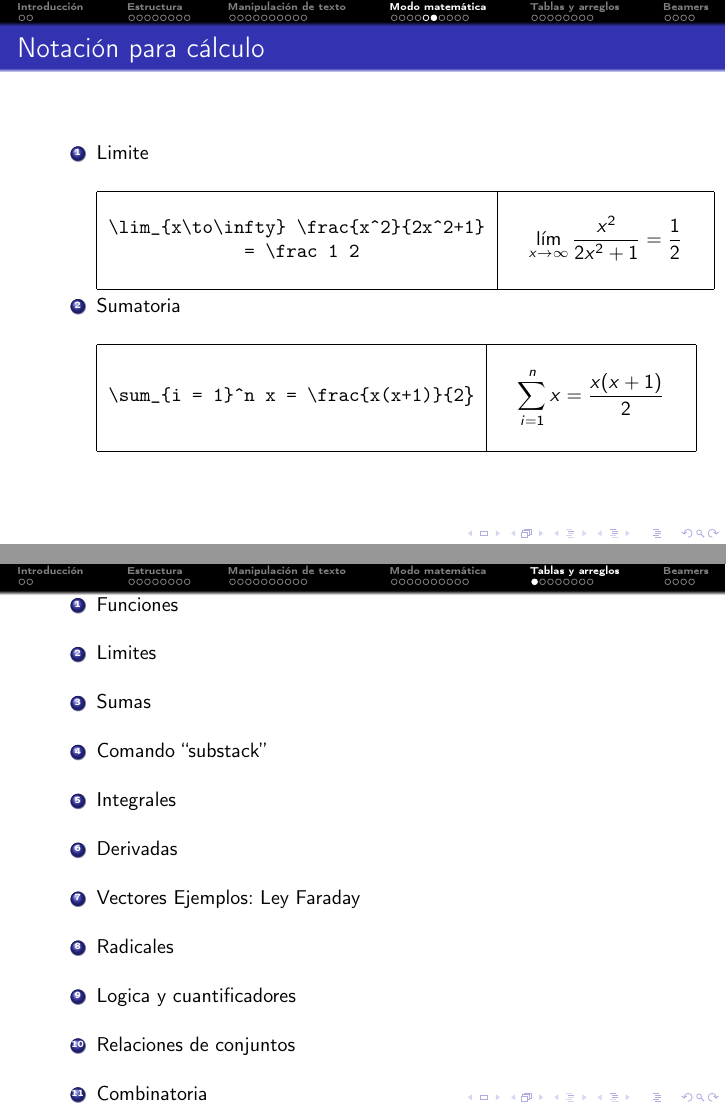
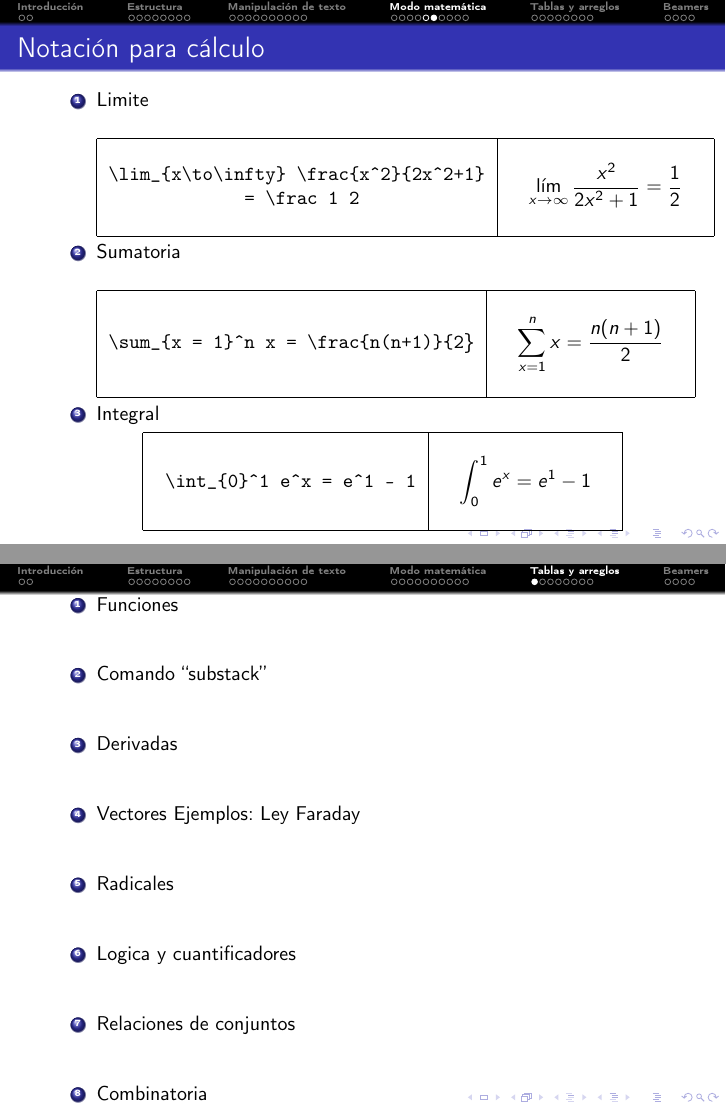
Before and after one commit to brunomb97/latex-course, LaTeX slides (slides/slides.tex, which reads slides/mathmode/main.tex): pages 29 and 34 of 49 before the commit and pages 29 and 34 of 48 after it, joined at a grey line. Compiled offline with pdfLaTeX.

Commit message:
[slides] Avance

```diff
--- a/slides/mathmode/main.tex
+++ b/slides/mathmode/main.tex
@@ -134,7 +134,19 @@ Por tanto, existe una subsucesión $x_{k_{j}}$.
                     \hline
                         & \\
 
-                        \texttt {\textbackslash sum\_\{i = 1\}\^{}n x = \textbackslash frac\{x(x+1)\}\{2}\} & $\displaystyle \quad\sum_{i = 1}^n x = \dfrac{x(x+1)}{2} \quad$ \\
+                        \texttt {\textbackslash sum\_\{x = 1\}\^{}n x = \textbackslash frac\{n(n+1)\}\{2}\} & $\displaystyle \quad\sum_{x = 1}^n x = \dfrac{n(n+1)}{2} \quad$ \\
+                        & \\
+                    \hline
+                \end{tabular}
+            \end{center}
+
+            \item Integral
+
+            \begin{center}
+                \begin{tabular}{|c|c|}
+                    \hline
+                        & \\
+                        \texttt { \textbackslash int\_\{0\}\^{}1 e\^{}x = e\^{}1 - 1} & $\displaystyle \quad\int_{0}^1 e^x = e^1 - 1\quad$ \\
                         & \\
                     \hline
                 \end{tabular}
@@ -169,10 +183,7 @@ Por tanto, existe una subsucesión $x_{k_{j}}$.
     \end{frame}
         \begin{enumerate}
         \item{Funciones}
-        \item{Limites}
-        \item{Sumas}
             \item{Comando ``substack''}
-        \item{Integrales}
         \item{Derivadas}
         \item{Vectores}
             Ejemplos: Ley Faraday
```
Also changed, not shown: slides/beamer/main.tex (+1 -1 lines), slides/mathmode/main.tex (8 more changed lines).
